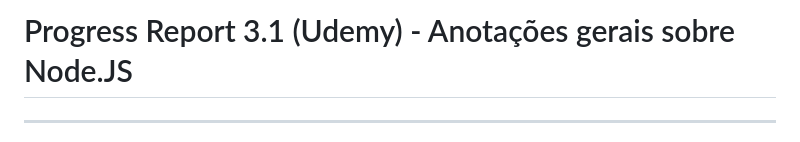
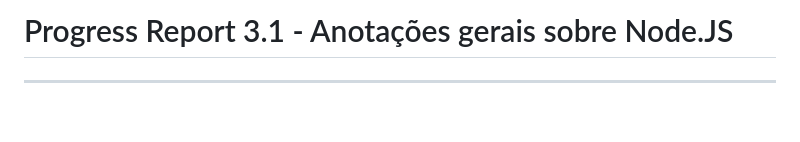
Before and after one commit to yvesesteves/Blockchain-Rep, a Markdown page: Node.JS/README.md, the part around the change. Drawn GitHub-style; blank space fills up the shorter version.

```diff
--- a/Node.JS/README.md
+++ b/Node.JS/README.md
@@ -1,4 +1,4 @@
-# Progress Report 3.1 (Udemy) - Anotações gerais sobre Node.JS
+# Progress Report 3.1 - Anotações gerais sobre Node.JS
 
 ---
 
```
